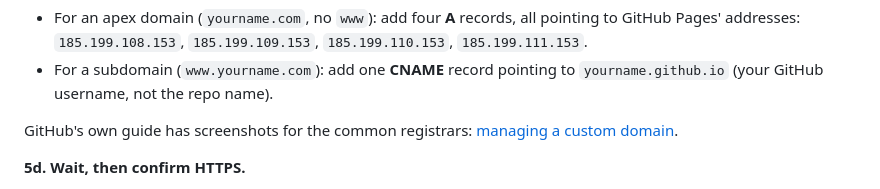
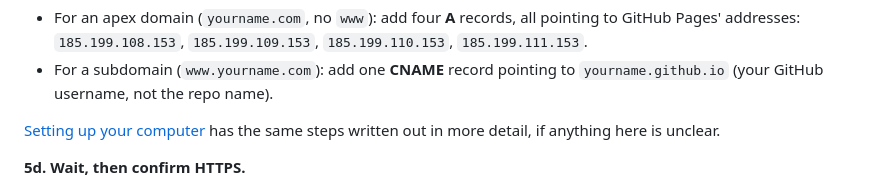
Before and after one commit to BootForm/one-page-site, a Markdown page: README.md, the part around the change. Rendered like a GitHub page.

Commit message:
Point to our own computer setup guide instead of GitHub's docs

```diff
--- a/README.md
+++ b/README.md
@@ -195,8 +195,8 @@ The exact screen differs by registrar, but you're adding DNS records:
 - For a subdomain (`www.yourname.com`): add one **CNAME** record pointing to
   `yourname.github.io` (your GitHub username, not the repo name).
 
-GitHub's own guide has screenshots for the common registrars: [managing a custom
-domain](https://docs.github.com/en/pages/configuring-a-custom-domain-for-your-github-pages-site).
+[Setting up your computer](https://bootform.com/docs/computer-setup) has the same steps written
+out in more detail, if anything here is unclear.
 
 **5d. Wait, then confirm HTTPS.**
 
```
